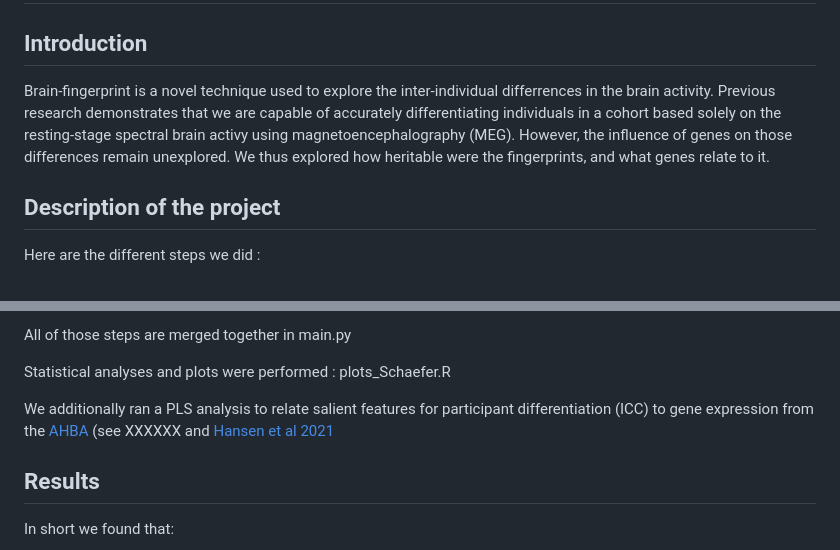
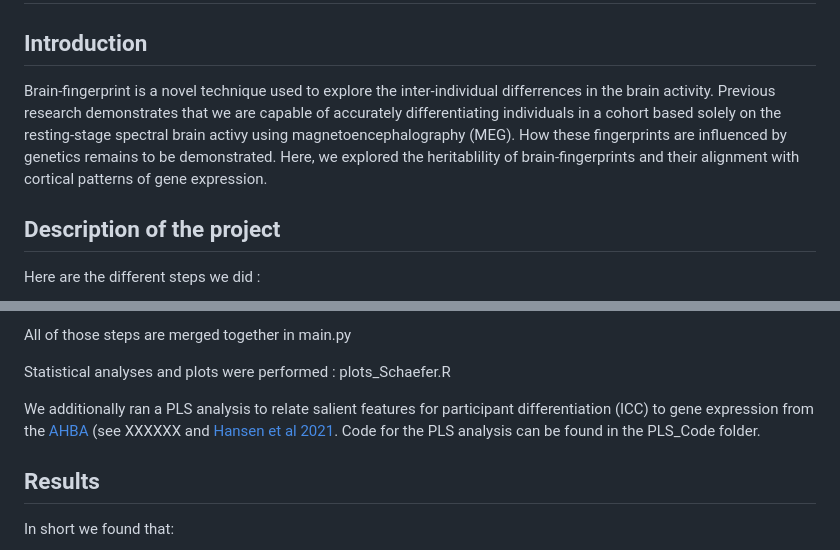
Before and after one commit to Epideixx/Fingerprints_Twins, a Markdown page: README.md, 2 parts joined by grey strips. GitHub-like rendering.

```diff
--- a/README.md
+++ b/README.md
@@ -2,8 +2,7 @@
 
 ## Introduction
 
-Brain-fingerprint is a novel technique used to explore the inter-individual differrences in the brain activity. Previous research demonstrates that we are capable of accurately differentiating individuals in a cohort based solely on the resting-stage spectral brain activy using magnetoencephalography (MEG). However, the influence of genes on those differences remain unexplored.
-We thus explored how heritable were the fingerprints, and what genes relate to it.
+Brain-fingerprint is a novel technique used to explore the inter-individual differrences in the brain activity. Previous research demonstrates that we are capable of accurately differentiating individuals in a cohort based solely on the resting-stage spectral brain activy using magnetoencephalography (MEG). How these fingerprints are influenced by genetics remains to be demonstrated. Here, we  explored the heritablility of brain-fingerprints and their alignment with cortical patterns of gene expression.
 
 ## Description of the project
 
@@ -21,7 +20,7 @@ All of those steps are merged together in main.py
 
 Statistical analyses and plots were performed : plots_Schaefer.R
 
-We additionally ran a PLS analysis to relate salient features for participant differentiation (ICC) to gene expression from the [AHBA](https://human.brain-map.org) (see XXXXXX and [Hansen et al 2021](https://github.com/netneurolab/hansen_genescognition)
+We additionally ran a PLS analysis to relate salient features for participant differentiation (ICC) to gene expression from the [AHBA](https://human.brain-map.org) (see XXXXXX and [Hansen et al 2021](https://github.com/netneurolab/hansen_genescognition). Code for the PLS analysis can be found in the PLS_Code folder.
 
 
 ## Results
```
Also changed, not shown: other parts of README.md (+0 -1 lines).
